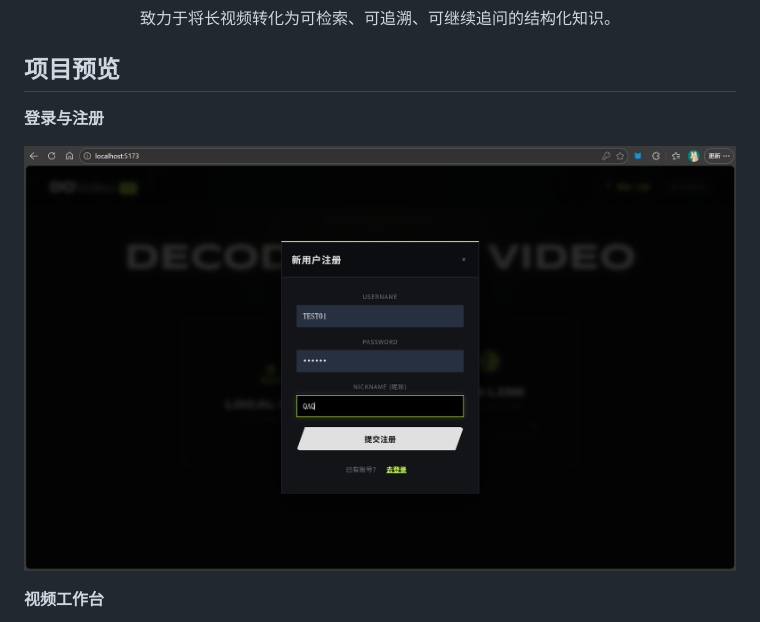
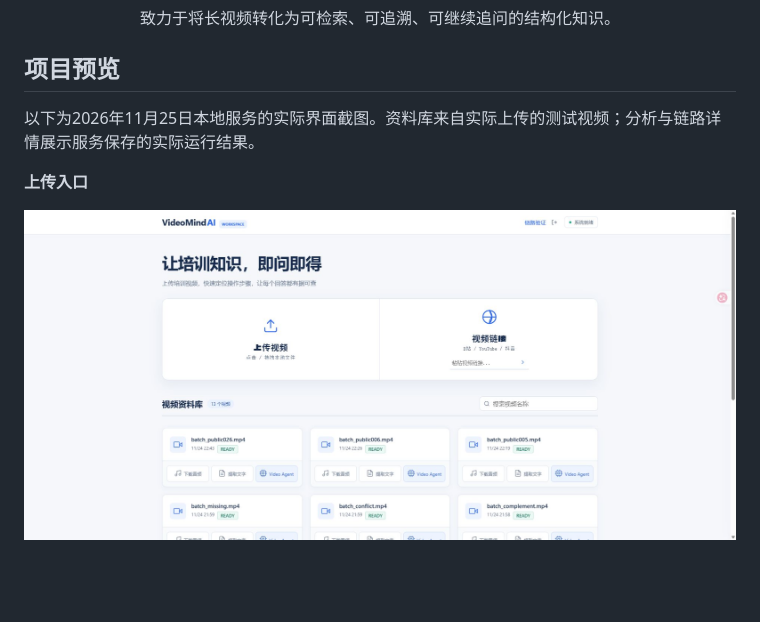
Before and after one commit to JOBIELIN/VideoMindAI, a Markdown page: README.md, the part around one of its changes. GitHub-like rendering; pictures changed too: docs/images/local-home.png (added); blank space fills up the shorter version.

```diff
--- a/README.md
+++ b/README.md
@@ -33,9 +33,9 @@
 
 ## 项目预览
 
-**登录与注册**
+以下为2026年11月25日本地服务的实际界面截图。资料库来自实际上传的测试视频；分析与链路详情展示服务保存的实际运行结果。
 
-![VideoMind AI 登录与注册](docs/images/login-register.png)
+**上传入口**
 
-**视频工作台**
+![本地运行：上传入口](docs/images/local-home.png)
 
```
Also changed, not shown: other parts of README.md (+13 -7 lines), docs/images/local-analysis.png (added), docs/images/local-compose.png (added), docs/images/local-library.png (added), docs/images/local-trace.png (added), docs/images/local-transcript.png (added), 2 other files.
